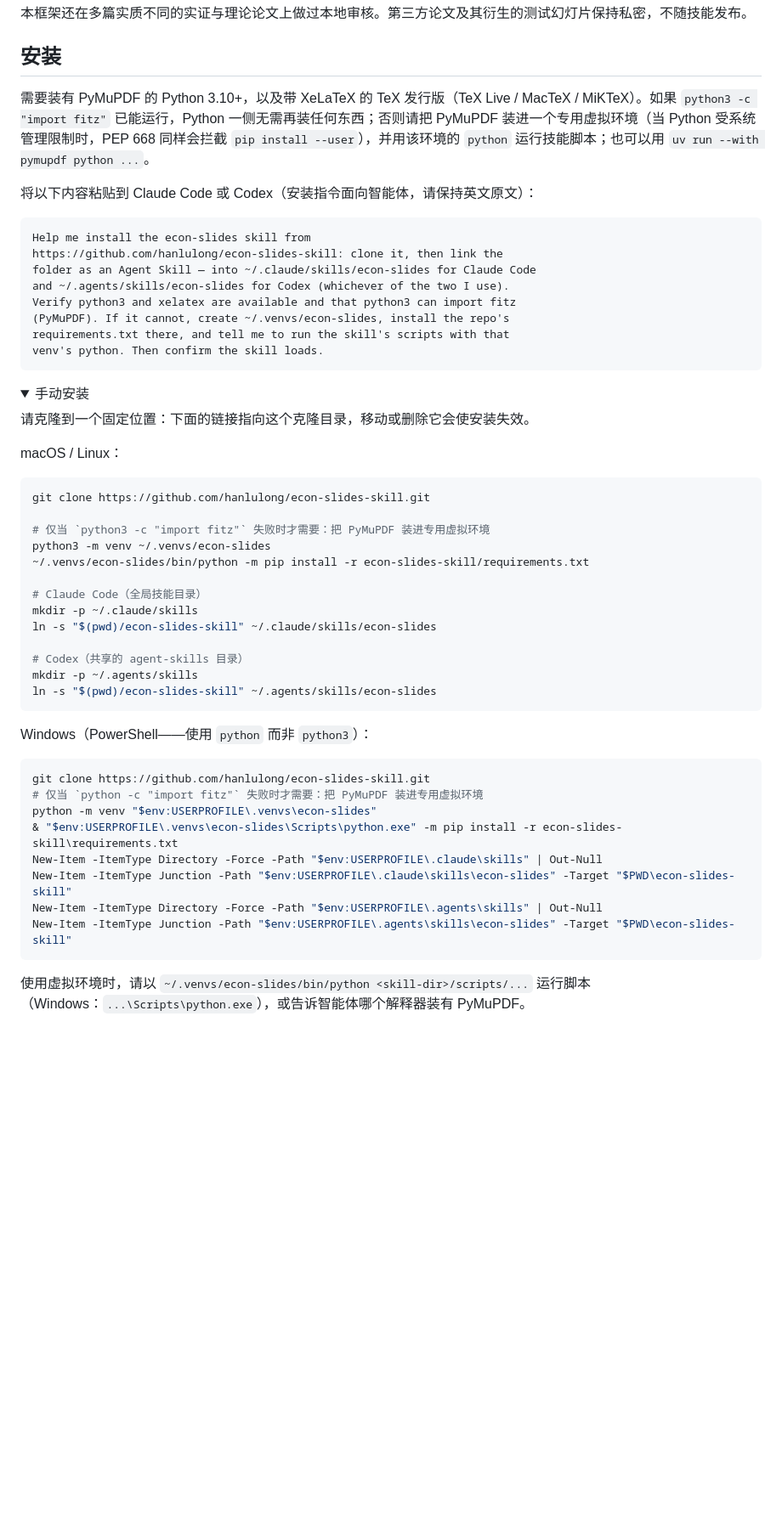
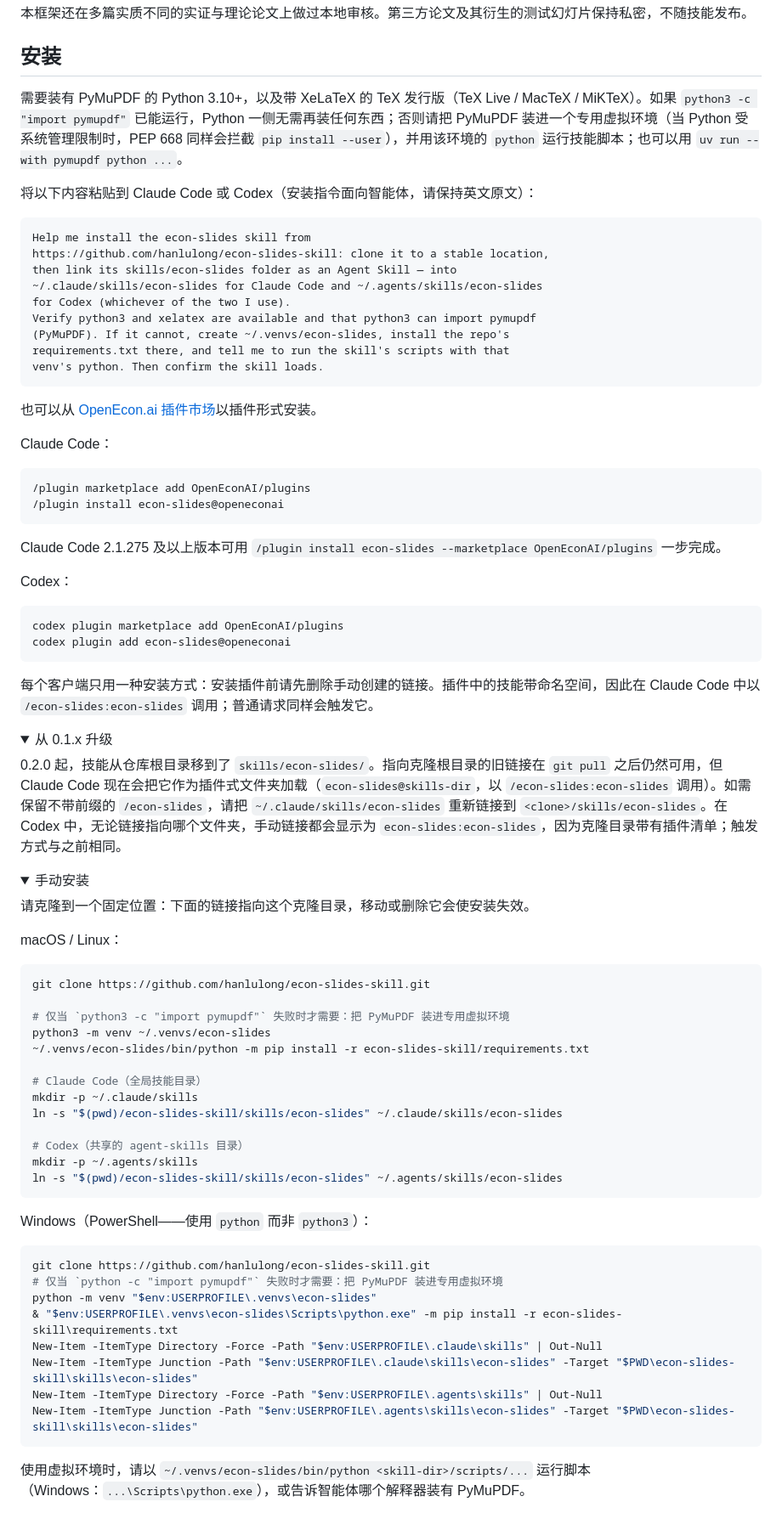
Before and after one commit to hanlulong/econ-slides-skill, a Markdown page: README.zh-CN.md, the part around one of its changes. Shown at 85% size. Drawn GitHub-style; folded sections open; blank space fills up the shorter version.

````diff
--- a/README.zh-CN.md
+++ b/README.zh-CN.md
@@ -47,20 +47,48 @@
 
 ## 安装
 
-需要装有 PyMuPDF 的 Python 3.10+，以及带 XeLaTeX 的 TeX 发行版（TeX Live / MacTeX / MiKTeX）。如果 `python3 -c "import fitz"` 已能运行，Python 一侧无需再装任何东西；否则请把 PyMuPDF 装进一个专用虚拟环境（当 Python 受系统管理限制时，PEP 668 同样会拦截 `pip install --user`），并用该环境的 `python` 运行技能脚本；也可以用 `uv run --with pymupdf python ...`。
+需要装有 PyMuPDF 的 Python 3.10+，以及带 XeLaTeX 的 TeX 发行版（TeX Live / MacTeX / MiKTeX）。如果 `python3 -c "import pymupdf"` 已能运行，Python 一侧无需再装任何东西；否则请把 PyMuPDF 装进一个专用虚拟环境（当 Python 受系统管理限制时，PEP 668 同样会拦截 `pip install --user`），并用该环境的 `python` 运行技能脚本；也可以用 `uv run --with pymupdf python ...`。
 
 将以下内容粘贴到 Claude Code 或 Codex（安装指令面向智能体，请保持英文原文）：
 
 ```text
 Help me install the econ-slides skill from
-https://github.com/hanlulong/econ-slides-skill: clone it, then link the
-folder as an Agent Skill — into ~/.claude/skills/econ-slides for Claude Code
-and ~/.agents/skills/econ-slides for Codex (whichever of the two I use).
-Verify python3 and xelatex are available and that python3 can import fitz
+https://github.com/hanlulong/econ-slides-skill: clone it to a stable location,
+then link its skills/econ-slides folder as an Agent Skill — into
+~/.claude/skills/econ-slides for Claude Code and ~/.agents/skills/econ-slides
+for Codex (whichever of the two I use).
+Verify python3 and xelatex are available and that python3 can import pymupdf
 (PyMuPDF). If it cannot, create ~/.venvs/econ-slides, install the repo's
 requirements.txt there, and tell me to run the skill's scripts with that
 venv's python. Then confirm the skill loads.
 ```
+
+也可以从 [OpenEcon.ai 插件市场](https://github.com/OpenEconAI/plugins)以插件形式安装。
+
+Claude Code：
+
+```text
+/plugin marketplace add OpenEconAI/plugins
+/plugin install econ-slides@openeconai
+```
+
+Claude Code 2.1.275 及以上版本可用 `/plugin install econ-slides --marketplace OpenEconAI/plugins` 一步完成。
+
+Codex：
+
+```bash
+codex plugin marketplace add OpenEconAI/plugins
+codex plugin add econ-slides@openeconai
+```
+
+每个客户端只用一种安装方式：安装插件前请先删除手动创建的链接。插件中的技能带命名空间，因此在 Claude Code 中以 `/econ-slides:econ-slides` 调用；普通请求同样会触发它。
+
+<details>
+<summary>从 0.1.x 升级</summary>
+
+0.2.0 起，技能从仓库根目录移到了 `skills/econ-slides/`。指向克隆根目录的旧链接在 `git pull` 之后仍然可用，但 Claude Code 现在会把它作为插件式文件夹加载（`econ-slides@skills-dir`，以 `/econ-slides:econ-slides` 调用）。如需保留不带前缀的 `/econ-slides`，请把 `~/.claude/skills/econ-slides` 重新链接到 `<clone>/skills/econ-slides`。在 Codex 中，无论链接指向哪个文件夹，手动链接都会显示为 `econ-slides:econ-slides`，因为克隆目录带有插件清单；触发方式与之前相同。
+
+</details>
 
 <details>
 <summary>手动安装</summary>
@@ -72,30 +100,30 @@ macOS / Linux：
 ```bash
 git clone https://github.com/hanlulong/econ-slides-skill.git
 
-# 仅当 `python3 -c "import fitz"` 失败时才需要：把 PyMuPDF 装进专用虚拟环境
+# 仅当 `python3 -c "import pymupdf"` 失败时才需要：把 PyMuPDF 装进专用虚拟环境
 python3 -m venv ~/.venvs/econ-slides
 ~/.venvs/econ-slides/bin/python -m pip install -r econ-slides-skill/requirements.txt
 
 # Claude Code（全局技能目录）
 mkdir -p ~/.claude/skills
-ln -s "$(pwd)/econ-slides-skill" ~/.claude/skills/econ-slides
+ln -s "$(pwd)/econ-slides-skill/skills/econ-slides" ~/.claude/skills/econ-slides
 
 # Codex（共享的 agent-skills 目录）
 mkdir -p ~/.agents/skills
-ln -s "$(pwd)/econ-slides-skill" ~/.agents/skills/econ-slides
+ln -s "$(pwd)/econ-slides-skill/skills/econ-slides" ~/.agents/skills/econ-slides
 ```
 
 Windows（PowerShell——使用 `python` 而非 `python3`）：
 
 ```powershell
 git clone https://github.com/hanlulong/econ-slides-skill.git
-# 仅当 `python -c "import fitz"` 失败时才需要：把 PyMuPDF 装进专用虚拟环境
+# 仅当 `python -c "import pymupdf"` 失败时才需要：把 PyMuPDF 装进专用虚拟环境
 python -m venv "$env:USERPROFILE\.venvs\econ-slides"
 & "$env:USERPROFILE\.venvs\econ-slides\Scripts\python.exe" -m pip install -r econ-slides-skill\requirements.txt
 New-Item -ItemType Directory -Force -Path "$env:USERPROFILE\.claude\skills" | Out-Null
-New-Item -ItemType Junction -Path "$env:USERPROFILE\.claude\skills\econ-slides" -Target "$PWD\econ-slides-skill"
+New-Item -ItemType Junction -Path "$env:USERPROFILE\.claude\skills\econ-slides" -Target "$PWD\econ-slides-skill\skills\econ-slides"
 New-Item -ItemType Directory -Force -Path "$env:USERPROFILE\.agents\skills" | Out-Null
-New-Item -ItemType Junction -Path "$env:USERPROFILE\.agents\skills\econ-slides" -Target "$PWD\econ-slides-skill"
+New-Item -ItemType Junction -Path "$env:USERPROFILE\.agents\skills\econ-slides" -Target "$PWD\econ-slides-skill\skills\econ-slides"
 ```
 
 使用虚拟环境时，请以 `~/.venvs/econ-slides/bin/python <skill-dir>/scripts/...` 运行脚本（Windows：`...\Scripts\python.exe`），或告诉智能体哪个解释器装有 PyMuPDF。
````
Also changed, not shown: other parts of README.zh-CN.md (+1 -1 lines), README.md (+52 -15 lines).
